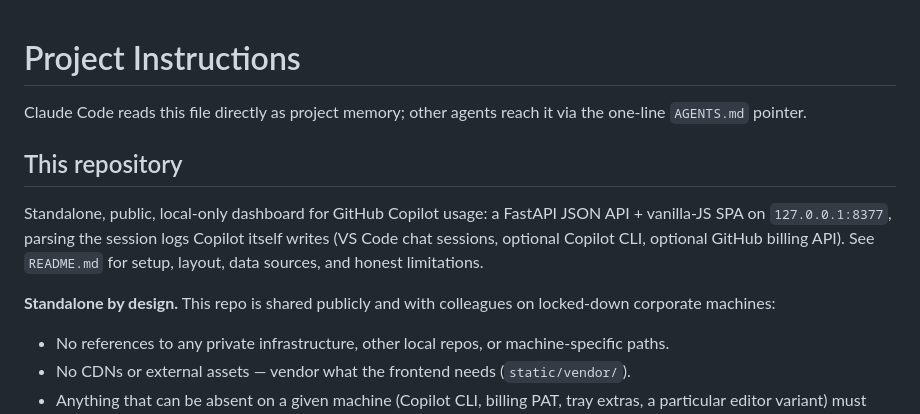
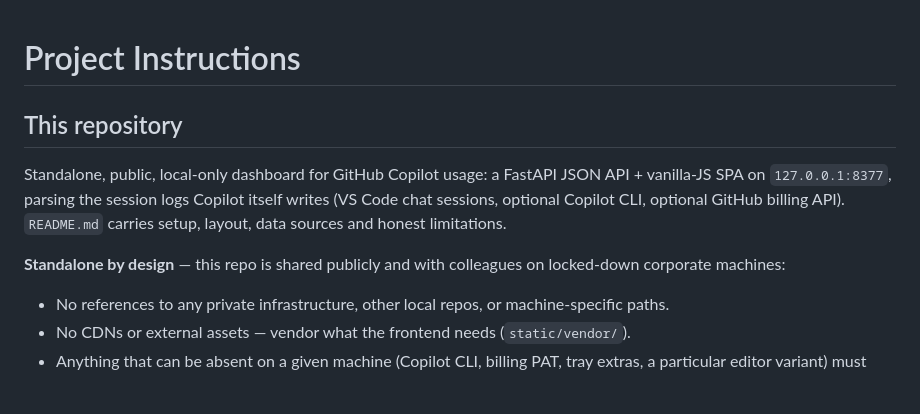
Before and after one commit to ferraroroberto/github-copilot-usage, a Markdown page: CLAUDE.md, the part around one of its changes. Rendered like a GitHub page; blank space fills up the shorter version.

```diff
--- a/CLAUDE.md
+++ b/CLAUDE.md
@@ -1,12 +1,10 @@
 # Project Instructions
-
-Claude Code reads this file directly as project memory; other agents reach it via the one-line `AGENTS.md` pointer.
 
 ## This repository
 
-Standalone, public, local-only dashboard for GitHub Copilot usage: a FastAPI JSON API + vanilla-JS SPA on `127.0.0.1:8377`, parsing the session logs Copilot itself writes (VS Code chat sessions, optional Copilot CLI, optional GitHub billing API). See `README.md` for setup, layout, data sources, and honest limitations.
+Standalone, public, local-only dashboard for GitHub Copilot usage: a FastAPI JSON API + vanilla-JS SPA on `127.0.0.1:8377`, parsing the session logs Copilot itself writes (VS Code chat sessions, optional Copilot CLI, optional GitHub billing API). `README.md` carries setup, layout, data sources and honest limitations.
 
-**Standalone by design.** This repo is shared publicly and with colleagues on locked-down corporate machines:
+**Standalone by design** — this repo is shared publicly and with colleagues on locked-down corporate machines:
 
 - No references to any private infrastructure, other local repos, or machine-specific paths.
 - No CDNs or external assets — vendor what the frontend needs (`static/vendor/`).
```
Also changed, not shown: other parts of CLAUDE.md (+12 -12 lines).
